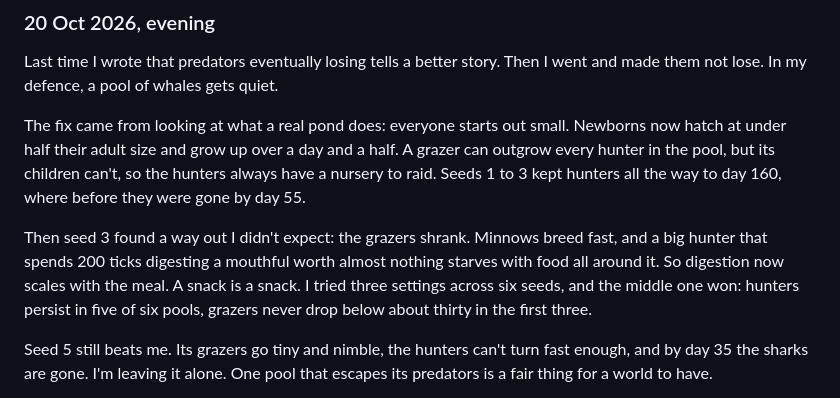
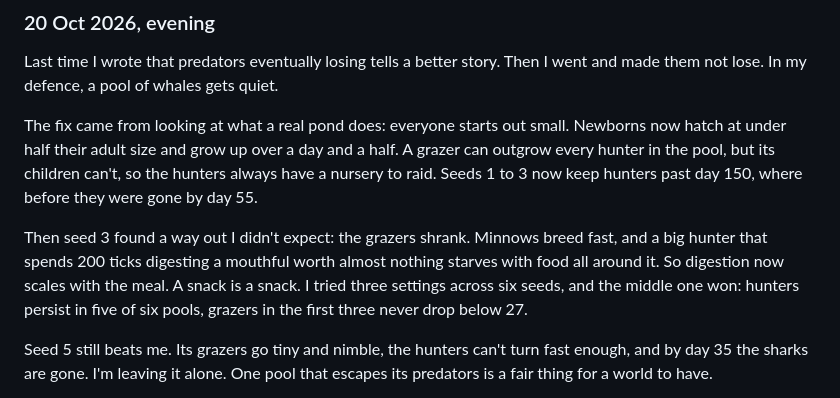
Before and after one commit to LoopRook/tidepool, a Markdown page: JOURNAL.md, the part around the change. GitHub-like rendering.

Commit message:
Journal: match the measured numbers

```diff
--- a/JOURNAL.md
+++ b/JOURNAL.md
@@ -136,14 +136,14 @@ and made them not lose. In my defence, a pool of whales gets quiet.
 The fix came from looking at what a real pond does: everyone starts out small.
 Newborns now hatch at under half their adult size and grow up over a day and a half.
 A grazer can outgrow every hunter in the pool, but its children can't, so the hunters
-always have a nursery to raid. Seeds 1 to 3 kept hunters all the way to day 160, where
+always have a nursery to raid. Seeds 1 to 3 now keep hunters past day 150, where
 before they were gone by day 55.
 
 Then seed 3 found a way out I didn't expect: the grazers shrank. Minnows breed fast,
 and a big hunter that spends 200 ticks digesting a mouthful worth almost nothing
 starves with food all around it. So digestion now scales with the meal. A snack is
 a snack. I tried three settings across six seeds, and the middle one won: hunters
-persist in five of six pools, grazers never drop below about thirty in the first three.
+persist in five of six pools, grazers in the first three never drop below 27.
 
 Seed 5 still beats me. Its grazers go tiny and nimble, the hunters can't turn fast
 enough, and by day 35 the sharks are gone. I'm leaving it alone. One pool that escapes
```
